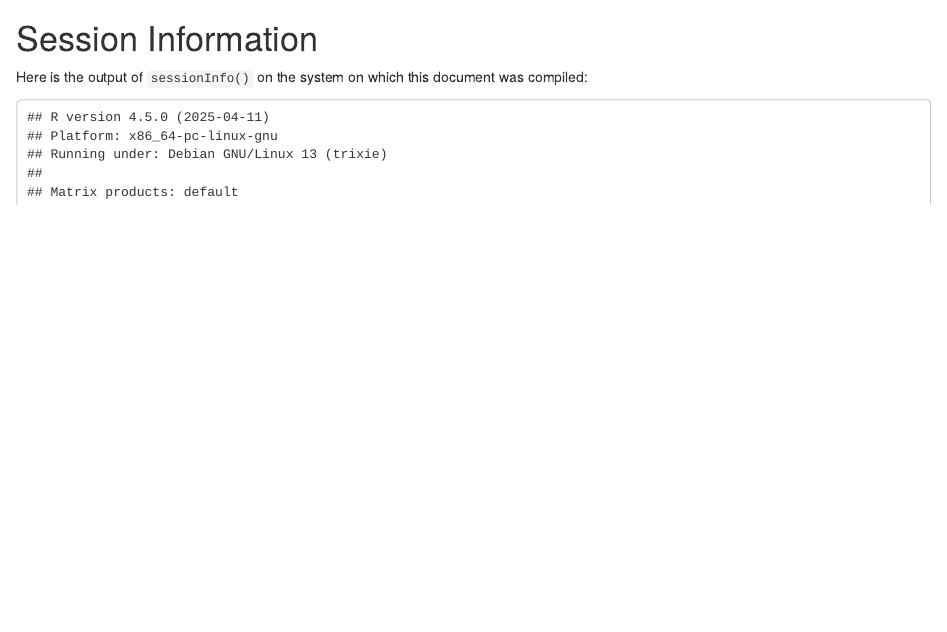
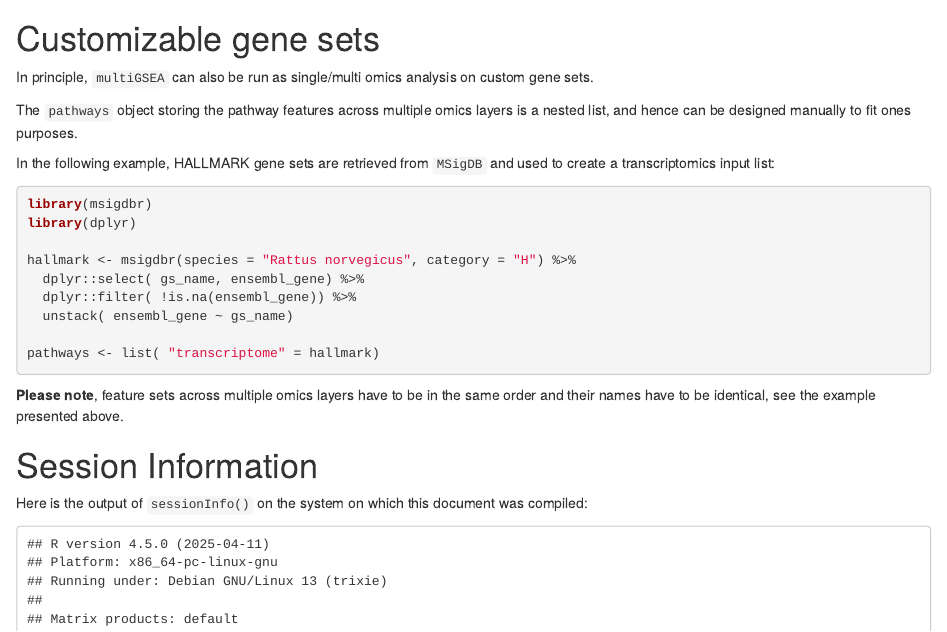
Before and after one commit to yigbt/multiGSEA, an R Markdown document (vignettes/multiGSEA.rmd): the page in a window 1100 px wide, from 5400 px down. Rendered offline with R 4.5, knitr and Pandoc, with nearby package versions; drawn as R Markdown's standard HTML page in place of the format the file asks for; some code elsewhere in the file could not run offline.

Commit message:
Update vignette with custom gene set section.

````diff
--- a/vignettes/multiGSEA.rmd
+++ b/vignettes/multiGSEA.rmd
@@ -356,6 +356,34 @@ knitr::kable(
 )
 ```
 
+# Customizable gene sets
+
+In principle, `multiGSEA` can also be run as single/multi omics analysis on
+custom gene sets.
+
+The `pathways` object storing the pathway features across multiple omics layers
+is a nested list, and hence can be designed manually to fit ones purposes.
+
+In the following example, HALLMARK gene sets are retrieved from `MSigDB` and
+used to create a transcriptomics input list:
+
+```{r msigdbr, eval=FALSE}
+
+library(msigdbr)
+library(dplyr)
+
+hallmark <- msigdbr(species = "Rattus norvegicus", category = "H") %>%
+  dplyr::select( gs_name, ensembl_gene) %>%
+  dplyr::filter( !is.na(ensembl_gene)) %>%
+  unstack( ensembl_gene ~ gs_name)
+
+pathways <- list( "transcriptome" = hallmark)
+
+```
+
+**Please note**, feature sets across multiple omics layers have to be in the
+same order and their names have to be identical, see the example presented above.
+
 
 # Session Information
 
````
